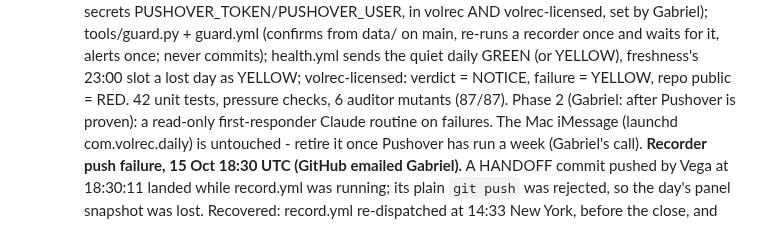
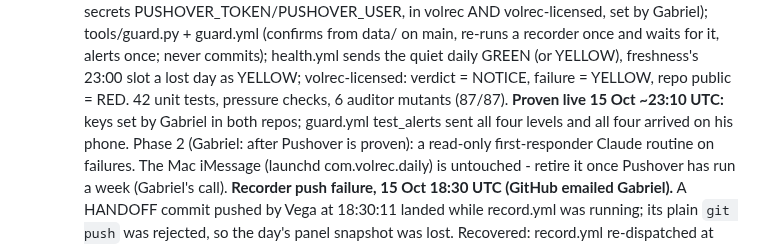
Before and after one commit to gabrielmitton-cloud/volrec, a Markdown page: HANDOFF.md, the part around the change. Drawn GitHub-style.

Commit message:
HANDOFF: Pushover proven live - all four test levels arrived on Gabriel's phone
Co-Authored-By: Claude Opus 5.5 <noreply@anthropic.com>

```diff
--- a/HANDOFF.md
+++ b/HANDOFF.md
@@ -2655,7 +2655,8 @@ fixed, none of which moves a registered verdict. Each has a known-answer check a
   set by Gabriel); tools/guard.py + guard.yml (confirms from data/ on main, re-runs a recorder once and waits
   for it, alerts once; never commits); health.yml sends the quiet daily GREEN (or YELLOW), freshness's
   23:00 slot a lost day as YELLOW; volrec-licensed: verdict = NOTICE, failure = YELLOW, repo public = RED.
-  42 unit tests, pressure checks, 6 auditor mutants (87/87). Phase 2 (Gabriel: after Pushover is proven): a
+  42 unit tests, pressure checks, 6 auditor mutants (87/87). **Proven live 15 Oct ~23:10 UTC:** keys set by Gabriel in both repos;
+  guard.yml test_alerts sent all four levels and all four arrived on his phone. Phase 2 (Gabriel: after Pushover is proven): a
   read-only first-responder Claude routine on failures. The Mac iMessage (launchd com.volrec.daily) is
   untouched - retire it once Pushover has run a week (Gabriel's call).
   **Recorder push failure, 15 Oct 18:30 UTC (GitHub emailed Gabriel).** A HANDOFF commit pushed by Vega at
```
